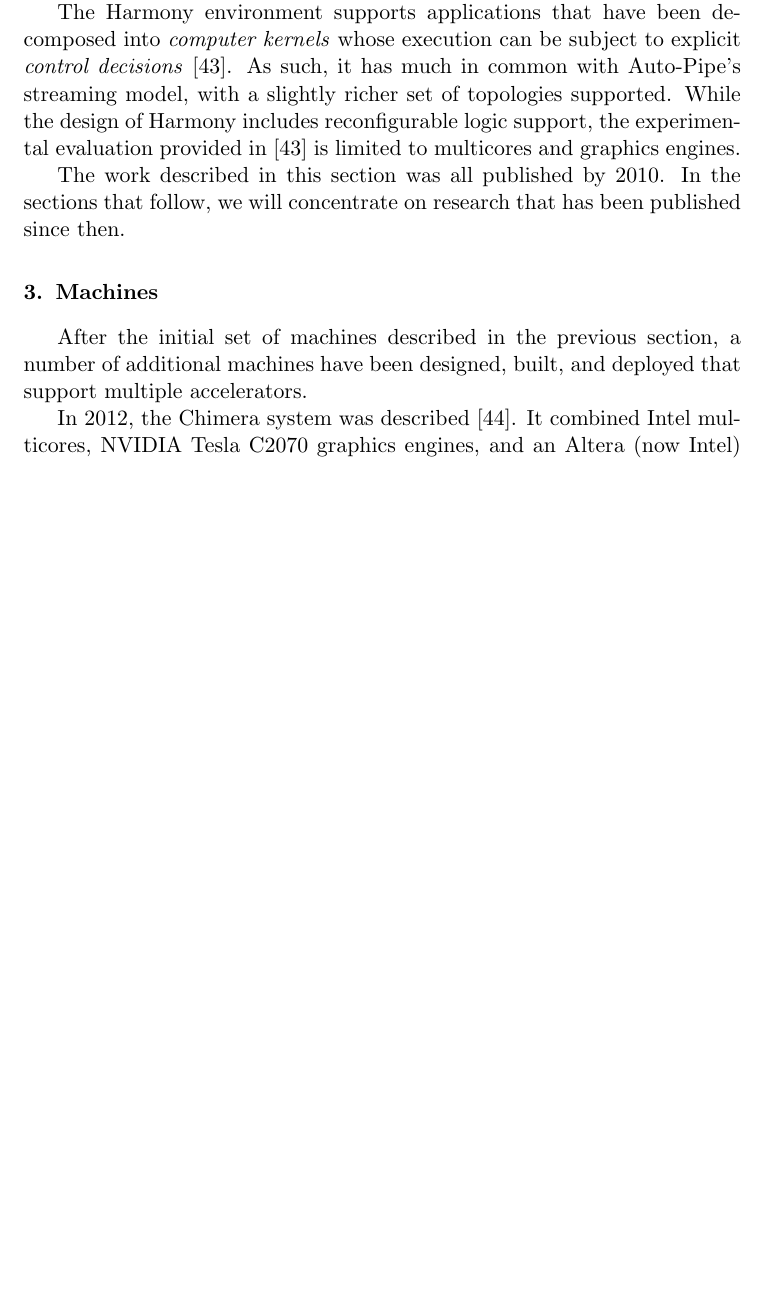
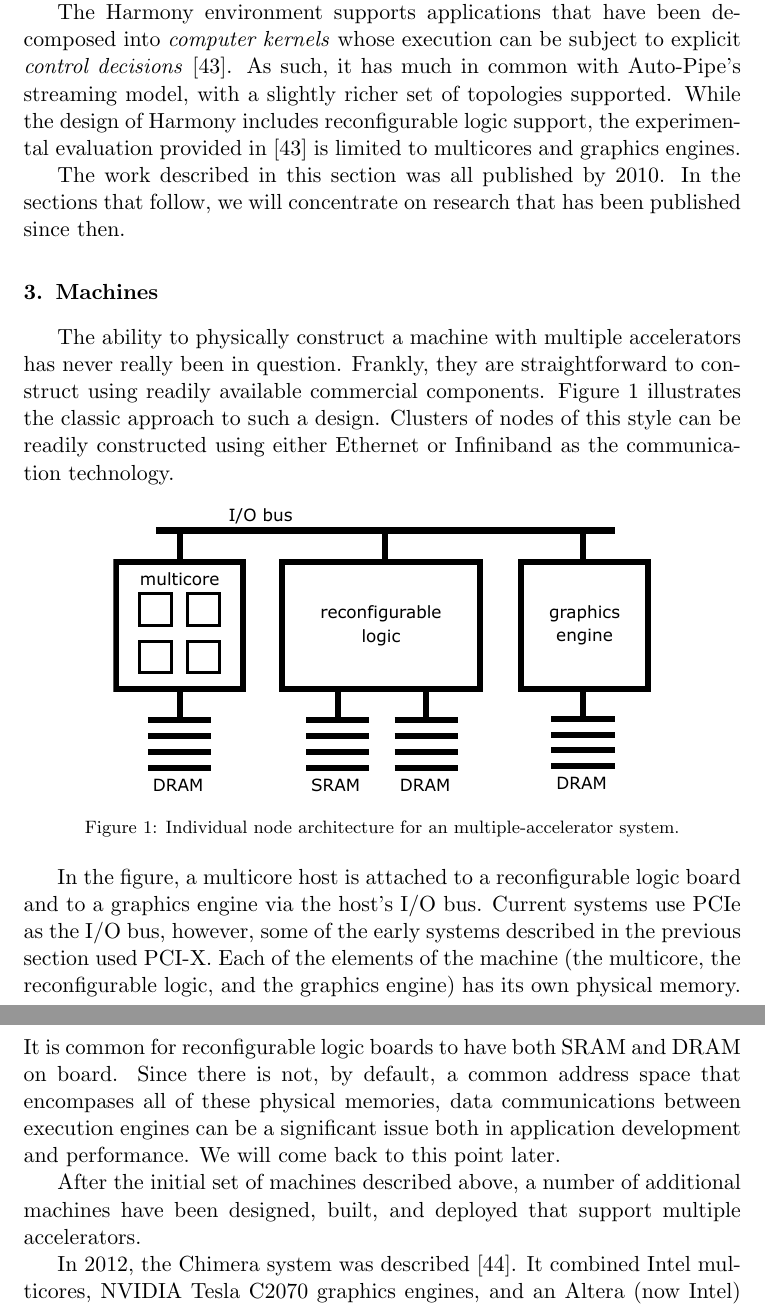
Before and after one commit to rogerchamberlain/acc, a LaTeX paper (paper.tex, which reads machines.tex): part of page 8 of 30 before the commit and two parts of pages 8 and 9 of 31 after it, the two joined at a grey line, cut so that both start at the same text, the shorter picture padded with empty space. Compiled offline with pdfLaTeX.

Commit message:
added a figure

```diff
--- a/machines.tex
+++ b/machines.tex
@@ -1,7 +1,33 @@
 \section{Machines}
 \label{sec:machines}
 
-After the initial set of machines described in the previous section,
+The ability to physically construct a machine with multiple accelerators
+has never really been in question.  Frankly, they are straightforward to
+construct using readily available commercial components.
+Figure~\ref{fig:nodearch} illustrates the classic approach to such a design.
+Clusters of nodes of this style can be readily constructed using either
+Ethernet or Infiniband as the communication technology.
+
+\begin{figure}[ht]
+\centering
+\includegraphics[width=0.75\linewidth]{nodearch}
+\caption{Individual node architecture for an multiple-accelerator system.}
+\label{fig:nodearch}
+\end{figure}
+
+In the figure, a multicore host is attached to a reconfigurable logic board
+and to a graphics engine via the host's I/O bus.  Current systems use
+PCIe as the I/O bus, however, some of the early systems described in
+the previous section used PCI-X.
+Each of the elements of the machine (the multicore, the reconfigurable
+logic, and the graphics engine) has its own physical memory.  It is common
+for reconfigurable logic boards to have both SRAM and DRAM on board.
+Since there is not, by default, a common address space that encompases
+all of these physical memories, data communications between execution
+engines can be a significant issue both in application development and
+performance.  We will come back to this point later.
+
+After the initial set of machines described above,
 a number of additional machines have been designed, built, and deployed
 that support multiple accelerators.
 
```
Also changed, not shown: nodearch.eps (added), nodearch.svg (added).
